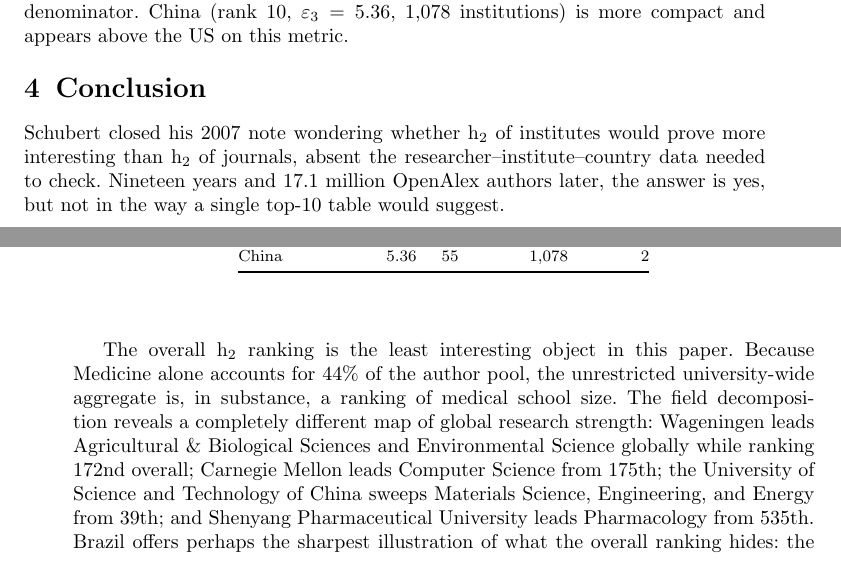
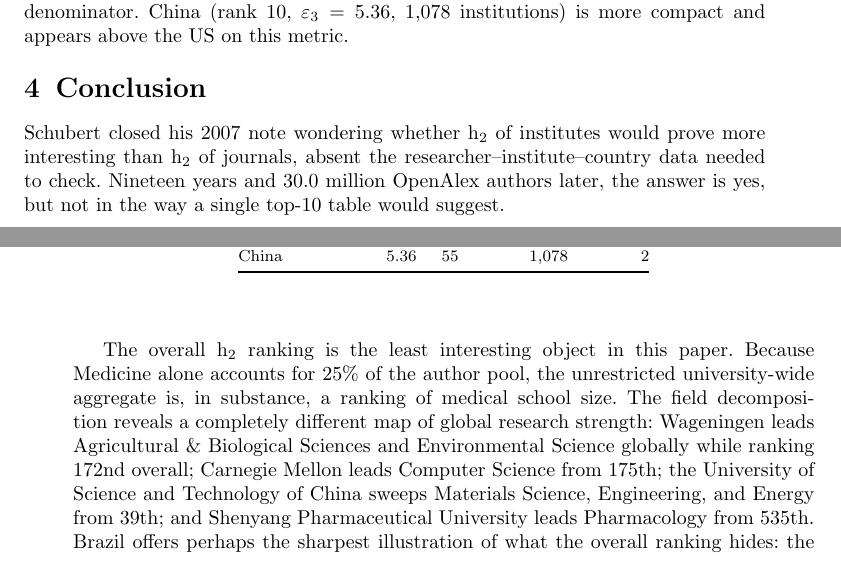
Before and after one commit to rupumped/successive-h-indices, a LaTeX paper (paper/main.tex, which reads paper/sections/conc.tex): two parts of pages 15 and 16 of 19, joined at a grey line, cut so that both start at the same text. The pictures show the PDF file paper/main.pdf that the author committed with the source.

Commit message:
conc updates

```diff
--- a/paper/sections/conc.tex
+++ b/paper/sections/conc.tex
@@ -1,8 +1,8 @@
 \section{Conclusion}
 \label{sec:conclusion}
-Schubert closed his 2007 note wondering whether h\textsubscript{2} of institutes would prove more interesting than h\textsubscript{2} of journals, absent the researcher--institute--country data needed to check. Nineteen years and 17.1 million OpenAlex authors later, the answer is yes, but not in the way a single top-10 table would suggest.
+Schubert closed his 2007 note wondering whether h\textsubscript{2} of institutes would prove more interesting than h\textsubscript{2} of journals, absent the researcher--institute--country data needed to check. Nineteen years and 30.0 million OpenAlex authors later, the answer is yes, but not in the way a single top-10 table would suggest.
 
-The overall h\textsubscript{2} ranking is the least interesting object in this paper. Because Medicine alone accounts for 44\% of the author pool, the unrestricted university-wide aggregate is, in substance, a ranking of medical school size. The field decomposition reveals a completely different map of global research strength: Wageningen leads Agricultural \& Biological Sciences and Environmental Science globally while ranking 172nd overall; Carnegie Mellon leads Computer Science from 175th; the University of Science and Technology of China sweeps Materials Science, Engineering, and Energy from 39th; and Shenyang Pharmaceutical University leads Pharmacology from 535th. Brazil offers perhaps the sharpest illustration of what the overall ranking hides: the Universidade de S\~{a}o Paulo and the Universidade Estadual de Campinas hold two of the world's six deepest dental-research benches despite neither country nor either institution appearing anywhere near the top of any general-purpose ranking. The field-level h\textsubscript{2} is the unit that should be the default for comparison, not the aggregate.
+The overall h\textsubscript{2} ranking is the least interesting object in this paper. Because Medicine alone accounts for 25\% of the author pool, the unrestricted university-wide aggregate is, in substance, a ranking of medical school size. The field decomposition reveals a completely different map of global research strength: Wageningen leads Agricultural \& Biological Sciences and Environmental Science globally while ranking 172nd overall; Carnegie Mellon leads Computer Science from 175th; the University of Science and Technology of China sweeps Materials Science, Engineering, and Energy from 39th; and Shenyang Pharmaceutical University leads Pharmacology from 535th. Brazil offers perhaps the sharpest illustration of what the overall ranking hides: the Universidade de S\~{a}o Paulo and the Universidade Estadual de Campinas hold two of the world's six deepest dental-research benches despite neither country nor either institution appearing anywhere near the top of any general-purpose ranking. The field-level h\textsubscript{2} is the unit that should be the default for comparison, not the aggregate.
 
 The Academic Olympics is the most readable summary of the country-level results. The United States wins 22 of 26 golds. China's five represent a focused push in applied and materials science; there are no Chinese medals in arts, humanities, social sciences, or business. The United Kingdom places in the top three in nearly every field (10 silvers, 9 bronzes) and tops none of them. Italy and Japan both reach h\textsubscript{3} $\approx$ 45--46 while differing 6$\times$ in institutional scale (229 versus 1{,}358 institutions); the raw ranking puts them adjacent, and the efficiency metric pulls them apart.
 
```
Also changed, not shown: paper/main.pdf.
